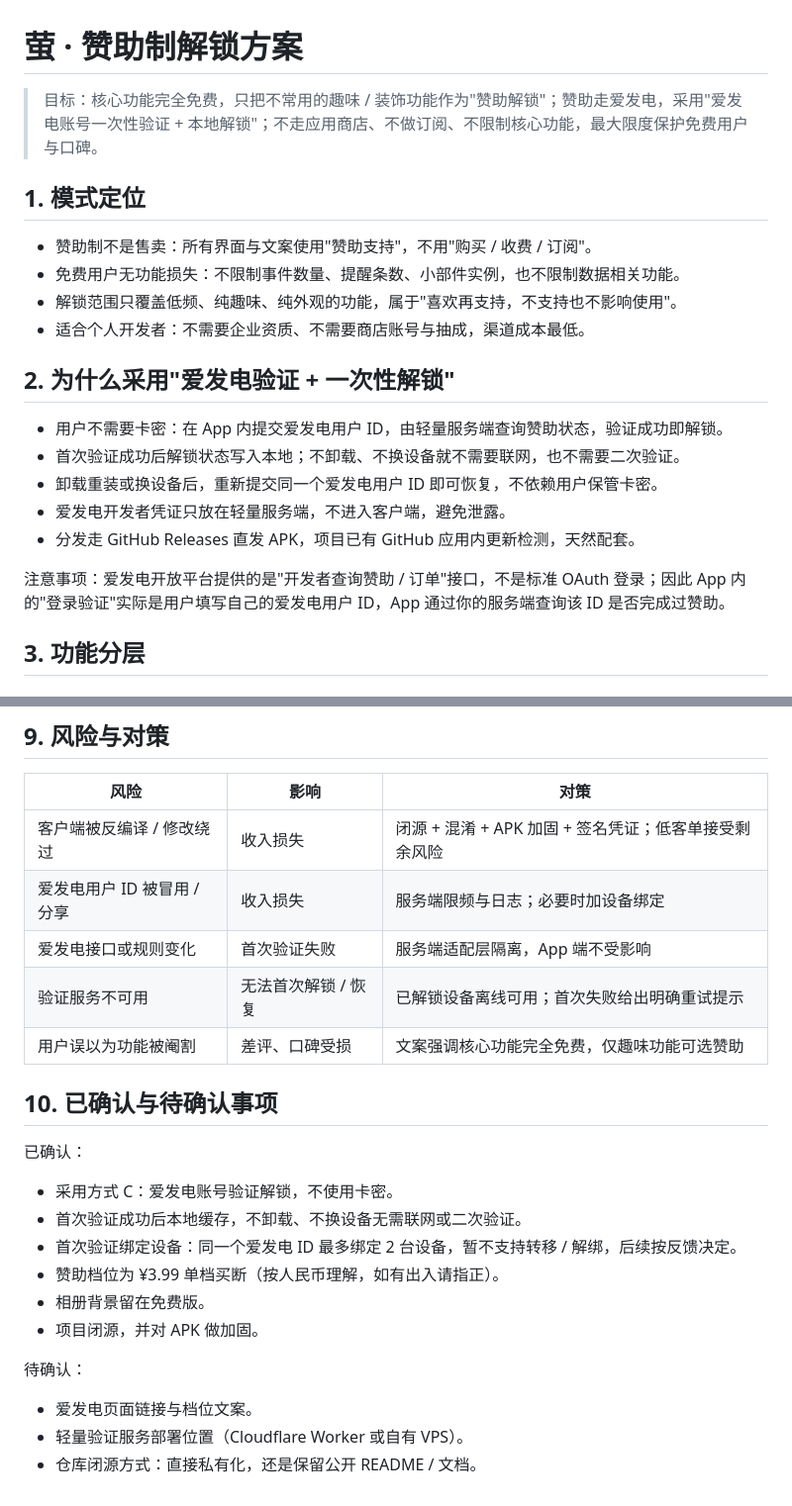
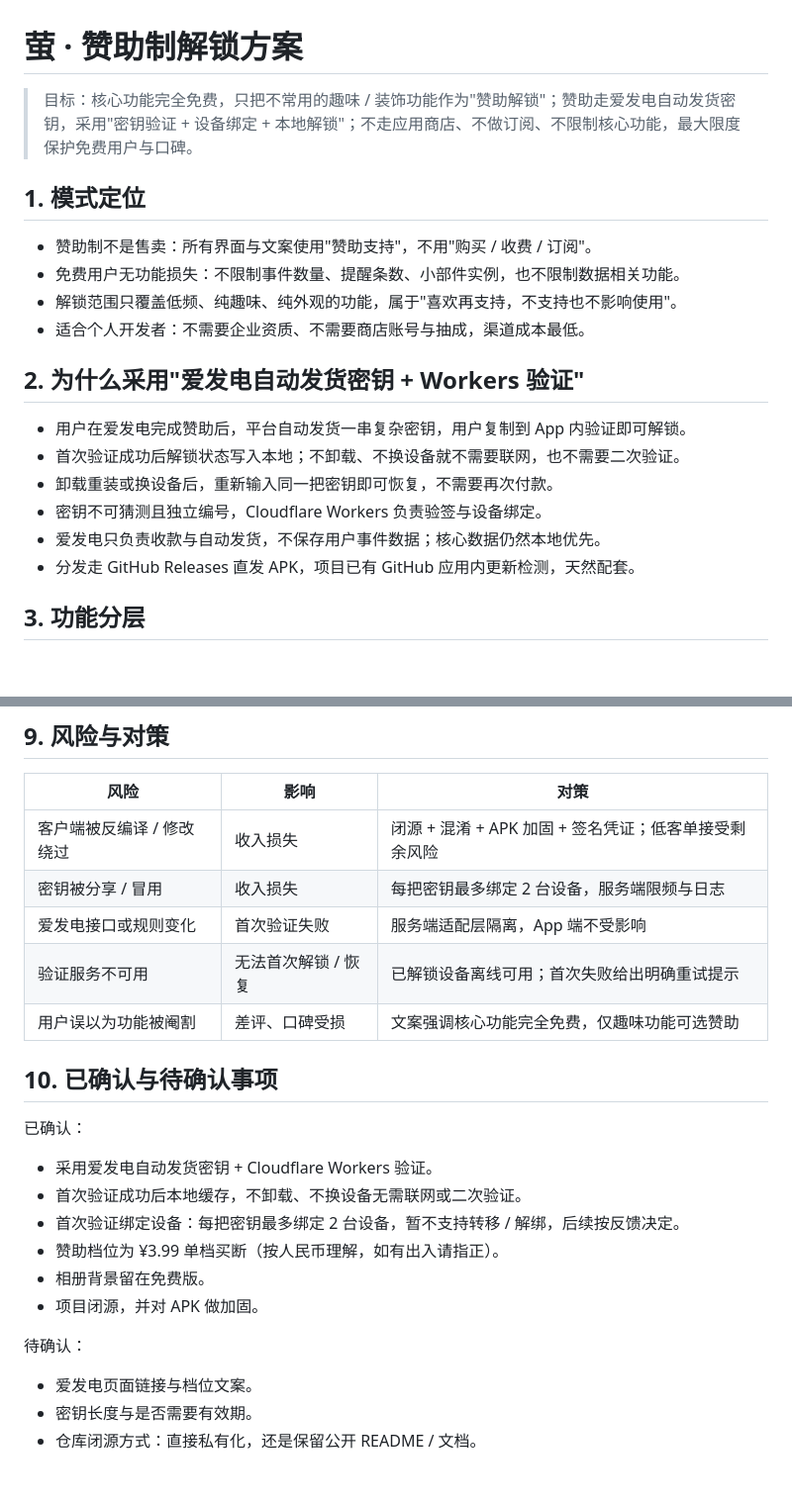
Before and after one commit to jiuxina/ying, a Markdown page: docs/sponsor-unlock-plan.md, 2 parts joined by grey strips. Shown at 99% size. GitHub-like rendering.

```diff
--- a/docs/sponsor-unlock-plan.md
+++ b/docs/sponsor-unlock-plan.md
@@ -1,6 +1,6 @@
 # 萤 · 赞助制解锁方案
 
-> 目标：核心功能完全免费，只把不常用的趣味 / 装饰功能作为"赞助解锁"；赞助走爱发电，采用"爱发电账号一次性验证 + 本地解锁"；不走应用商店、不做订阅、不限制核心功能，最大限度保护免费用户与口碑。
+> 目标：核心功能完全免费，只把不常用的趣味 / 装饰功能作为"赞助解锁"；赞助走爱发电自动发货密钥，采用"密钥验证 + 设备绑定 + 本地解锁"；不走应用商店、不做订阅、不限制核心功能，最大限度保护免费用户与口碑。
 
 ## 1. 模式定位
 
@@ -9,15 +9,14 @@
 - 解锁范围只覆盖低频、纯趣味、纯外观的功能，属于"喜欢再支持，不支持也不影响使用"。
 - 适合个人开发者：不需要企业资质、不需要商店账号与抽成，渠道成本最低。
 
-## 2. 为什么采用"爱发电验证 + 一次性解锁"
+## 2. 为什么采用"爱发电自动发货密钥 + Workers 验证"
 
-- 用户不需要卡密：在 App 内提交爱发电用户 ID，由轻量服务端查询赞助状态，验证成功即解锁。
+- 用户在爱发电完成赞助后，平台自动发货一串复杂密钥，用户复制到 App 内验证即可解锁。
 - 首次验证成功后解锁状态写入本地；不卸载、不换设备就不需要联网，也不需要二次验证。
-- 卸载重装或换设备后，重新提交同一个爱发电用户 ID 即可恢复，不依赖用户保管卡密。
-- 爱发电开发者凭证只放在轻量服务端，不进入客户端，避免泄露。
+- 卸载重装或换设备后，重新输入同一把密钥即可恢复，不需要再次付款。
+- 密钥不可猜测且独立编号，Cloudflare Workers 负责验签与设备绑定。
+- 爱发电只负责收款与自动发货，不保存用户事件数据；核心数据仍然本地优先。
 - 分发走 GitHub Releases 直发 APK，项目已有 GitHub 应用内更新检测，天然配套。
-
-注意事项：爱发电开放平台提供的是"开发者查询赞助 / 订单"接口，不是标准 OAuth 登录；因此 App 内的"登录验证"实际是用户填写自己的爱发电用户 ID，App 通过你的服务端查询该 ID 是否完成过赞助。
 
 ## 3. 功能分层
 
@@ -180,7 +184,7 @@ server/
 | 风险 | 影响 | 对策 |
 | --- | --- | --- |
 | 客户端被反编译 / 修改绕过 | 收入损失 | 闭源 + 混淆 + APK 加固 + 签名凭证；低客单接受剩余风险 |
-| 爱发电用户 ID 被冒用 / 分享 | 收入损失 | 服务端限频与日志；必要时加设备绑定 |
+| 密钥被分享 / 冒用 | 收入损失 | 每把密钥最多绑定 2 台设备，服务端限频与日志 |
 | 爱发电接口或规则变化 | 首次验证失败 | 服务端适配层隔离，App 端不受影响 |
 | 验证服务不可用 | 无法首次解锁 / 恢复 | 已解锁设备离线可用；首次失败给出明确重试提示 |
 | 用户误以为功能被阉割 | 差评、口碑受损 | 文案强调核心功能完全免费，仅趣味功能可选赞助 |
@@ -189,9 +193,9 @@ server/
 
 已确认：
 
-- 采用方式 C：爱发电账号验证解锁，不使用卡密。
+- 采用爱发电自动发货密钥 + Cloudflare Workers 验证。
 - 首次验证成功后本地缓存，不卸载、不换设备无需联网或二次验证。
-- 首次验证绑定设备：同一个爱发电 ID 最多绑定 2 台设备，暂不支持转移 / 解绑，后续按反馈决定。
+- 首次验证绑定设备：每把密钥最多绑定 2 台设备，暂不支持转移 / 解绑，后续按反馈决定。
 - 赞助档位为 ¥3.99 单档买断（按人民币理解，如有出入请指正）。
 - 相册背景留在免费版。
 - 项目闭源，并对 APK 做加固。
@@ -199,5 +203,5 @@ server/
 待确认：
 
 - 爱发电页面链接与档位文案。
-- 轻量验证服务部署位置（Cloudflare Worker 或自有 VPS）。
+- 密钥长度与是否需要有效期。
 - 仓库闭源方式：直接私有化，还是保留公开 README / 文档。
```
Also changed, not shown: other parts of docs/sponsor-unlock-plan.md (+43 -38 lines).
